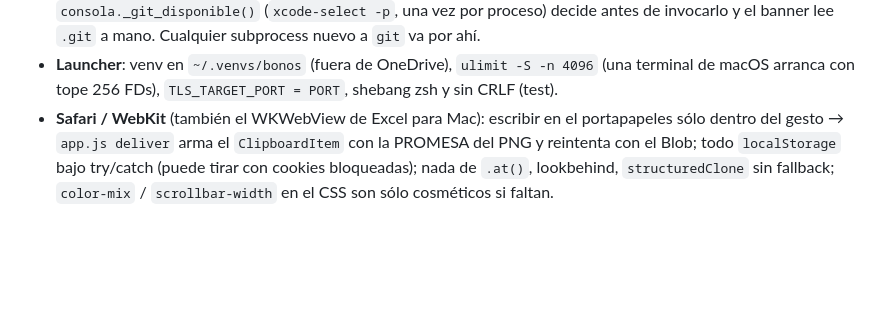
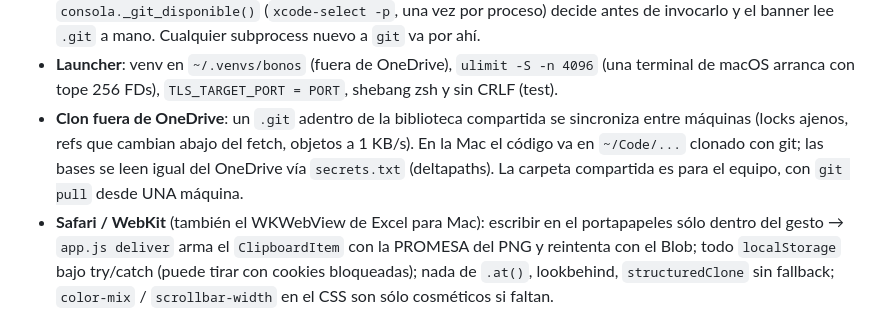
Before and after one commit to rodrigocorvalan93/app_calculadoras_bonos, a Markdown page: CLAUDE.md, the part around the change. Rendered like a GitHub page; blank space fills up the shorter version.

```diff
--- a/CLAUDE.md
+++ b/CLAUDE.md
@@ -557,6 +557,11 @@ Invariantes que mantienen la app andando en Mac — CI la corre en
 - **Launcher**: venv en `~/.venvs/bonos` (fuera de OneDrive), `ulimit -S -n
   4096` (una terminal de macOS arranca con tope 256 FDs), `TLS_TARGET_PORT =
   PORT`, shebang zsh y sin CRLF (test).
+- **Clon fuera de OneDrive**: un `.git` adentro de la biblioteca compartida se
+  sincroniza entre máquinas (locks ajenos, refs que cambian abajo del fetch,
+  objetos a 1 KB/s). En la Mac el código va en `~/Code/...` clonado con git;
+  las bases se leen igual del OneDrive vía `secrets.txt` (deltapaths). La
+  carpeta compartida es para el equipo, con `git pull` desde UNA máquina.
 - **Safari / WebKit** (también el WKWebView de Excel para Mac): escribir en el
   portapapeles sólo dentro del gesto → `app.js deliver` arma el
   `ClipboardItem` con la PROMESA del PNG y reintenta con el Blob; todo
```
Also changed, not shown: README.md (+11 -0 lines).
